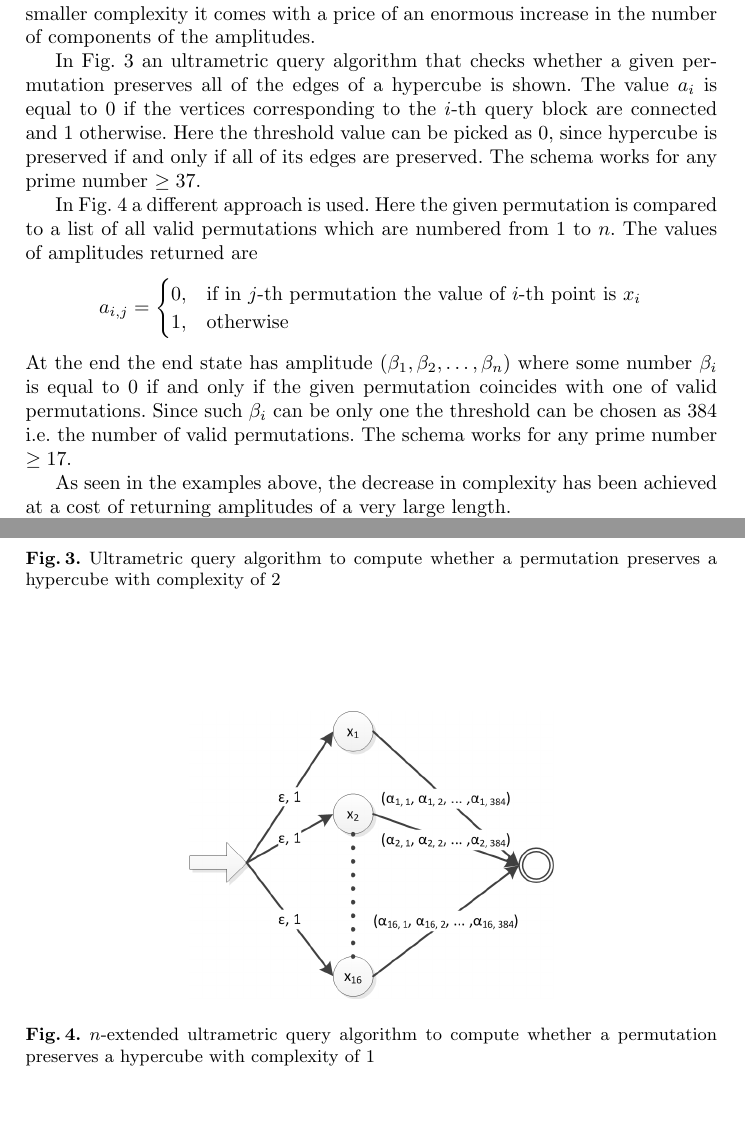
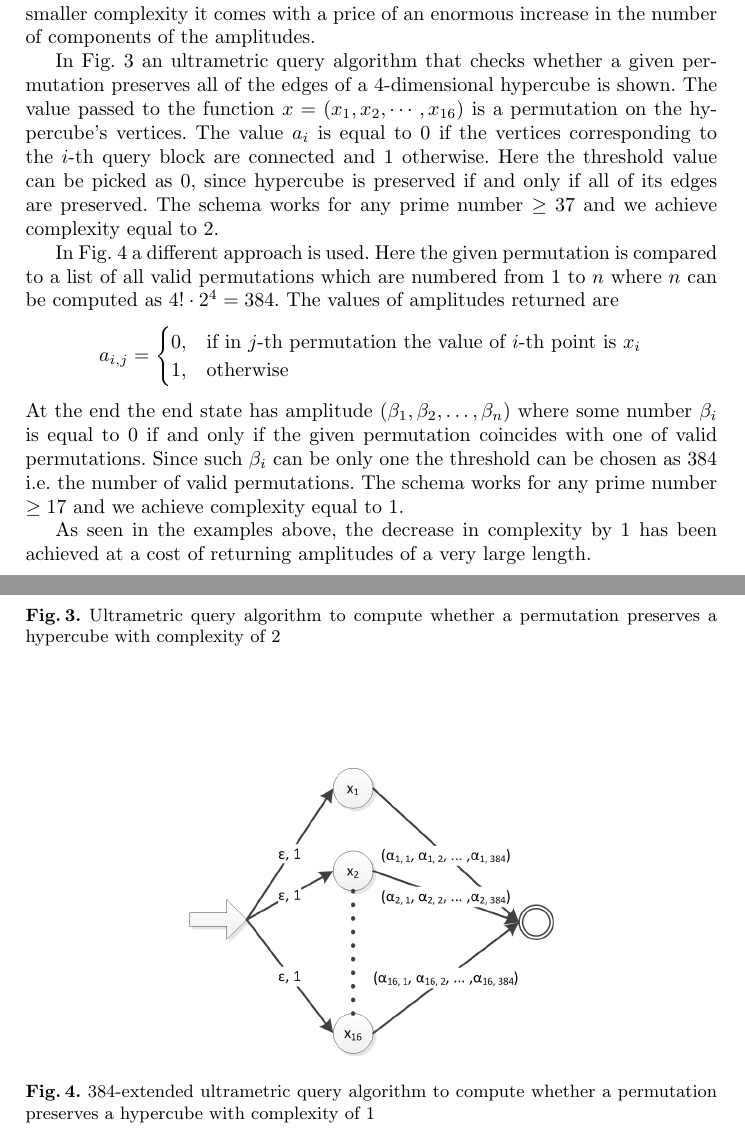
Before and after one commit to rihardsk/query_alg, a LaTeX paper (ultrametric_query_algorithms.tex): two parts of pages 6 and 7 of 9, joined at a grey line, cut so that both start at the same text, the shorter picture padded with empty space. Compiled offline with pdfLaTeX.

Commit message:
Sīkāk paskaidrots 4. attēls - closes #18

```diff
--- a/ultrametric_query_algorithms.tex
+++ b/ultrametric_query_algorithms.tex
@@ -156,23 +156,23 @@ One class of permutations that are somewhat interesting with regard to their ult
 	  \label{hyper2}
 \end{figure}
 
-In Fig. 3 an ultrametric query algorithm that checks whether a given permutation preserves all of the edges of a hypercube is shown. The value $a_i$ is equal to 0 if the vertices corresponding to the $i$-th query block are connected and 1 otherwise. Here the threshold value can be picked as 0, since hypercube is preserved if and only if all of its edges are preserved. The schema works for any prime number $\geq 37$.
+In Fig. 3 an ultrametric query algorithm that checks whether a given permutation preserves all of the edges of a 4-dimensional hypercube is shown. The value passed to the function $x = (x_1, x_2, \cdots, x_{16})$ is a permutation on the hypercube's vertices. The value $a_i$ is equal to 0 if the vertices corresponding to the $i$-th query block are connected and 1 otherwise. Here the threshold value can be picked as 0, since hypercube is preserved if and only if all of its edges are preserved. The schema works for any prime number $\geq 37$ and we achieve complexity equal to 2.
 
 \begin{figure}
 	\centering
 	\includegraphics{hypercube_1block.png}
-	\caption{$n$-extended ultrametric query algorithm to compute whether a permutation preserves a hypercube with complexity of 1}
+	\caption{$384$-extended ultrametric query algorithm to compute whether a permutation preserves a hypercube with complexity of 1}
 	  \label{hyper1}
 \end{figure}
 
-In Fig. 4 a different approach is used. Here the given permutation is compared to a list of all valid permutations which are numbered from 1 to $n$. The values of amplitudes returned are
+In Fig. 4 a different approach is used. Here the given permutation is compared to a list of all valid permutations which are numbered from 1 to $n$ where $n$ can be computed as $4! \cdot 2^4 = 384$. The values of amplitudes returned are
 $$a_{i,j}=\begin{cases}
 0, & \text{if in $j$-th permutation the value of $i$-th point is $x_i$} \\
 1, & \text{otherwise}
 \end{cases}$$
-At the end the end state has amplitude $(\beta_1,\beta_2,\dots,\beta_n)$ where some number $\beta_i$ is equal to 0 if and only if the given permutation coincides with one of valid permutations. Since such $\beta_i$ can be only one the threshold can be chosen as 384 i.e. the number of valid permutations. The schema works for any prime number $\geq 17$.
+At the end the end state has amplitude $(\beta_1,\beta_2,\dots,\beta_n)$ where some number $\beta_i$ is equal to 0 if and only if the given permutation coincides with one of valid permutations. Since such $\beta_i$ can be only one the threshold can be chosen as 384 i.e. the number of valid permutations. The schema works for any prime number $\geq 17$ and we achieve complexity equal to 1.
 
-As seen in the examples above, the decrease in complexity has been achieved at a cost of returning amplitudes of a very large length.
+As seen in the examples above, the decrease in complexity by 1 has been achieved at a cost of returning amplitudes of a very large length.
 
 Now we will look at functions on permutations on graphs. If graph $G$ has vertices $1,2,3,\dots,k$ we say that a $k$-permutation preserves graph $G$ if for every pair $(i,j)$ the following holds - vertices $i$ and $j$ are connected with an edge in graph $G$ if and only if vertices $y_i$ and $y_j$ are connected in $G$.
 
```
